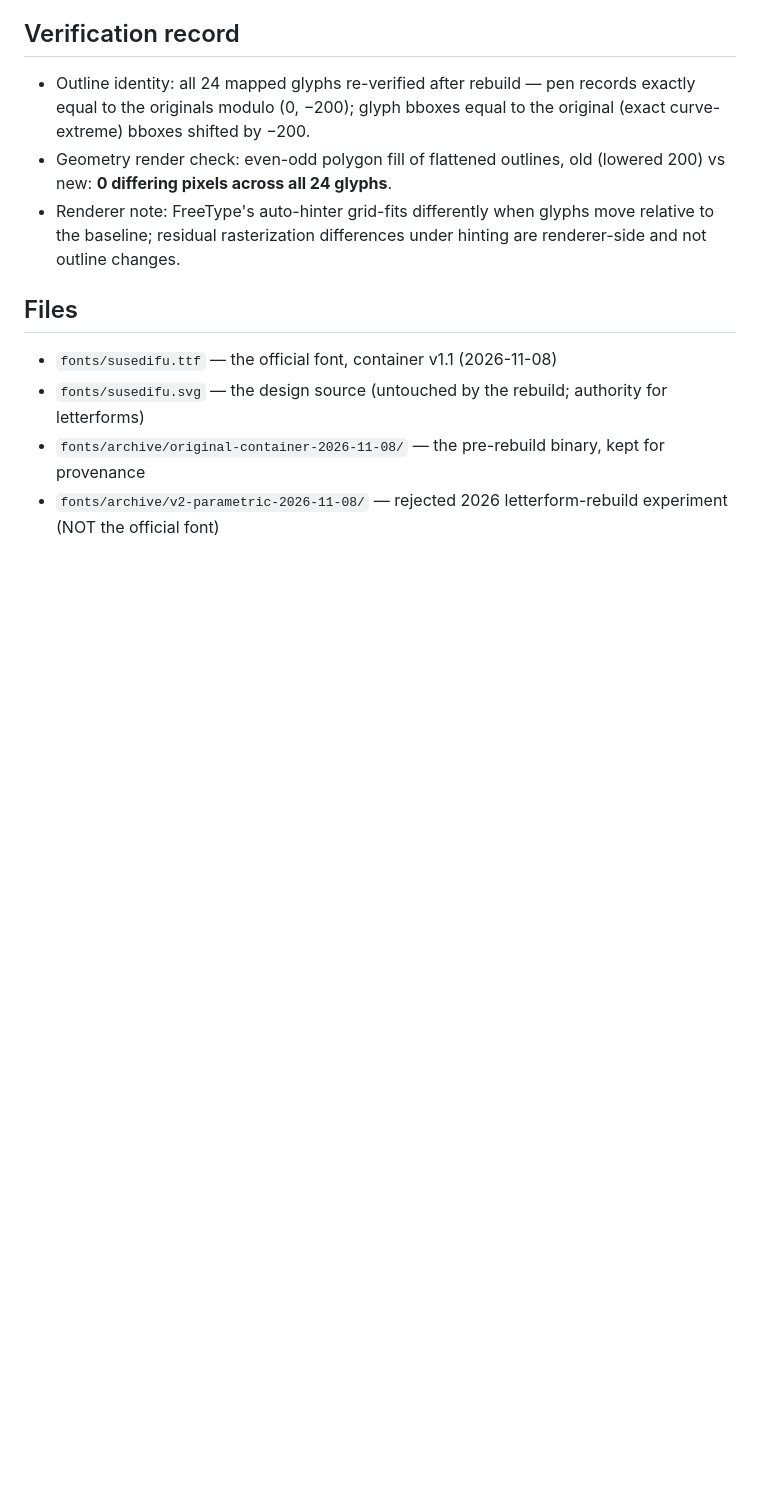
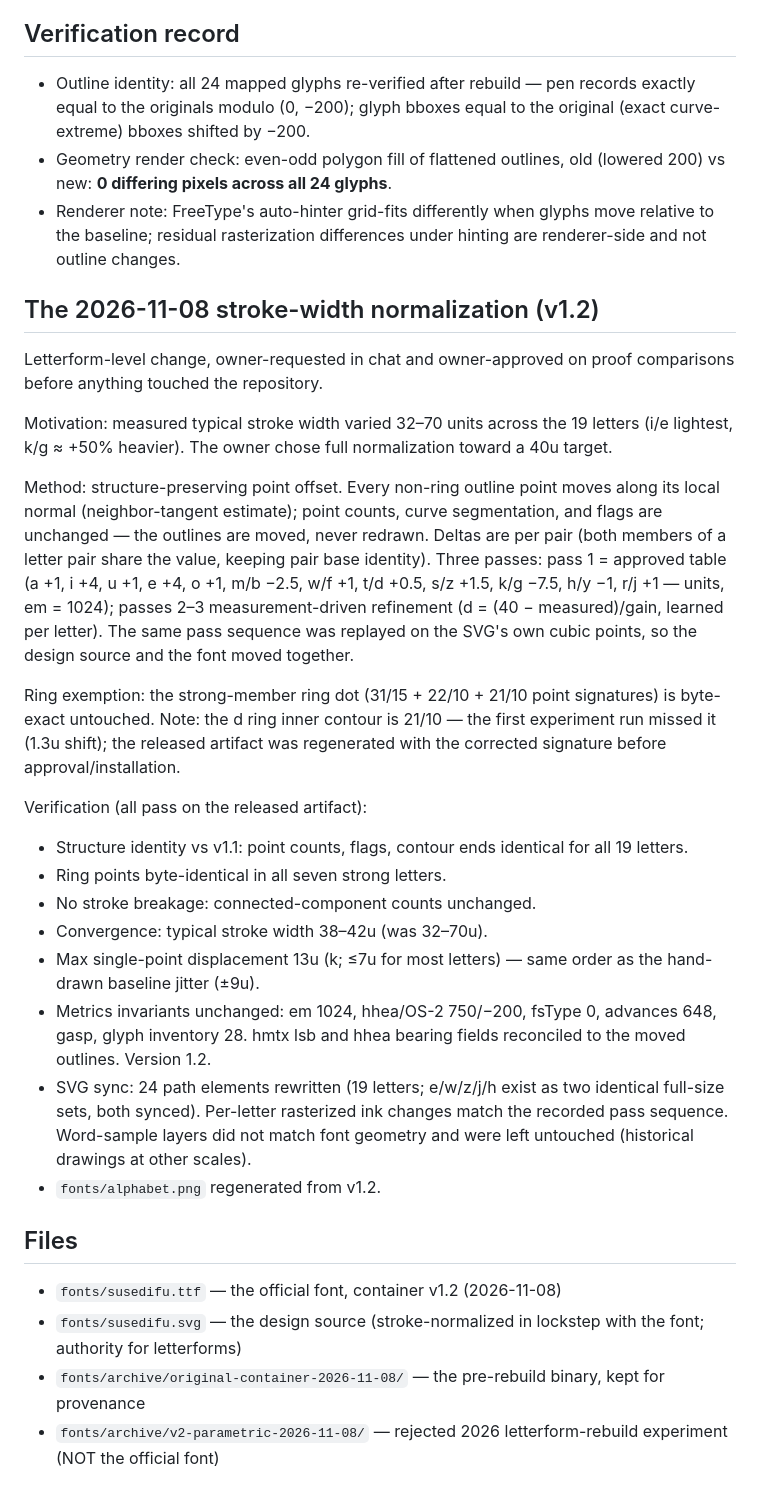
Before and after one commit to asumi39/susedifu, a Markdown page: fonts/SPEC.md, the part around the change. Drawn GitHub-style; blank space fills up the shorter version.

Commit message:
Font v1.2: stroke-width normalization (owner-approved; structure-preserving point offset, rings byte-exact, SVG design source synced in lockstep, alphabet chart regenerated; record in SPEC.md)

```diff
--- a/fonts/SPEC.md
+++ b/fonts/SPEC.md
@@ -67,9 +67,52 @@ symbol **x** (not a letter; deliberately smaller body), and punctuation
   relative to the baseline; residual rasterization differences under hinting
   are renderer-side and not outline changes.
 
+## The 2026-11-08 stroke-width normalization (v1.2)
+
+Letterform-level change, owner-requested in chat and owner-approved on proof
+comparisons before anything touched the repository.
+
+Motivation: measured typical stroke width varied 32–70 units across the 19
+letters (i/e lightest, k/g ≈ +50% heavier). The owner chose full
+normalization toward a 40u target.
+
+Method: structure-preserving point offset. Every non-ring outline point moves
+along its local normal (neighbor-tangent estimate); point counts, curve
+segmentation, and flags are unchanged — the outlines are moved, never redrawn.
+Deltas are per pair (both members of a letter pair share the value, keeping
+pair base identity). Three passes: pass 1 = approved table
+(a +1, i +4, u +1, e +4, o +1, m/b −2.5, w/f +1, t/d +0.5, s/z +1.5,
+k/g −7.5, h/y −1, r/j +1 — units, em = 1024); passes 2–3 measurement-driven
+refinement (d = (40 − measured)/gain, learned per letter). The same pass
+sequence was replayed on the SVG's own cubic points, so the design source and
+the font moved together.
+
+Ring exemption: the strong-member ring dot (31/15 + 22/10 + 21/10 point
+signatures) is byte-exact untouched. Note: the d ring inner contour is 21/10 —
+the first experiment run missed it (1.3u shift); the released artifact was
+regenerated with the corrected signature before approval/installation.
+
+Verification (all pass on the released artifact):
+
+- Structure identity vs v1.1: point counts, flags, contour ends identical for
+  all 19 letters.
+- Ring points byte-identical in all seven strong letters.
+- No stroke breakage: connected-component counts unchanged.
+- Convergence: typical stroke width 38–42u (was 32–70u).
+- Max single-point displacement 13u (k; ≤7u for most letters) — same order as
+  the hand-drawn baseline jitter (±9u).
+- Metrics invariants unchanged: em 1024, hhea/OS-2 750/−200, fsType 0,
+  advances 648, gasp, glyph inventory 28. hmtx lsb and hhea bearing fields
+  reconciled to the moved outlines. Version 1.2.
+- SVG sync: 24 path elements rewritten (19 letters; e/w/z/j/h exist as two
+  identical full-size sets, both synced). Per-letter rasterized ink changes
+  match the recorded pass sequence. Word-sample layers did not match font
+  geometry and were left untouched (historical drawings at other scales).
+- `fonts/alphabet.png` regenerated from v1.2.
+
 ## Files
 
-- `fonts/susedifu.ttf` — the official font, container v1.1 (2026-11-08)
-- `fonts/susedifu.svg` — the design source (untouched by the rebuild; authority for letterforms)
+- `fonts/susedifu.ttf` — the official font, container v1.2 (2026-11-08)
+- `fonts/susedifu.svg` — the design source (stroke-normalized in lockstep with the font; authority for letterforms)
 - `fonts/archive/original-container-2026-11-08/` — the pre-rebuild binary, kept for provenance
 - `fonts/archive/v2-parametric-2026-11-08/` — rejected 2026 letterform-rebuild experiment (NOT the official font)
```
Also changed, not shown: alphabet.md (+1 -1 lines), fonts/alphabet.png, 2 other files.
